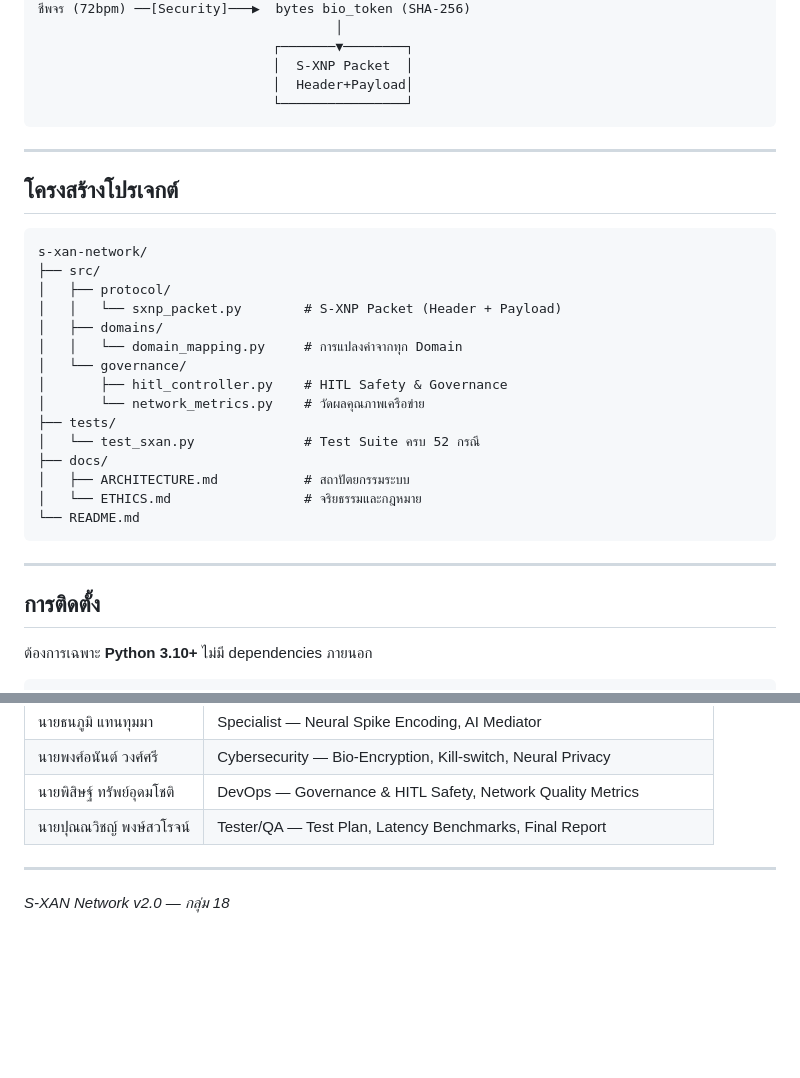
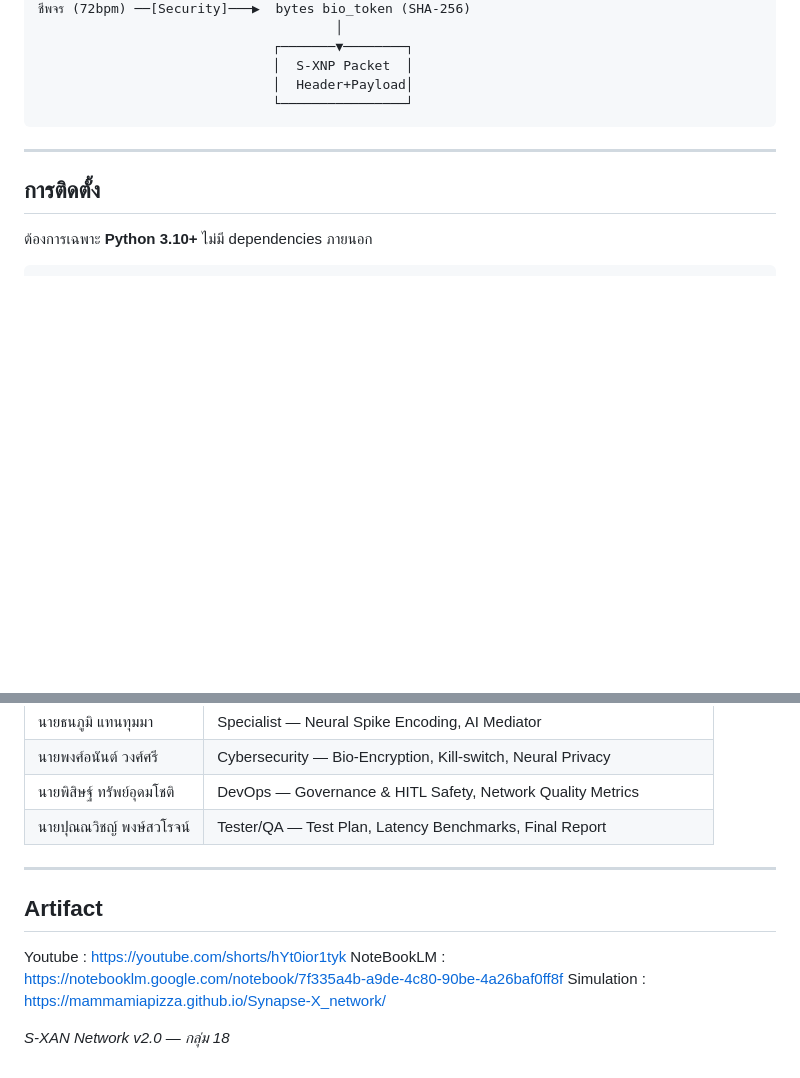
Before and after one commit to MammamiaPizza/Synapse-X_network, a Markdown page: README.md, 2 parts joined by grey strips. Rendered like a GitHub page; blank space fills up the shorter version.

````diff
--- a/README.md
+++ b/README.md
@@ -24,27 +24,6 @@ S-XAN (Synaptic eXtended Augmentation Network) คือสถาปัตยก
                               └────────────────┘
 ```
 
----
-
-## โครงสร้างโปรเจกต์
-
-```
-s-xan-network/
-├── src/
-│   ├── protocol/
-│   │   └── sxnp_packet.py        # S-XNP Packet (Header + Payload)
-│   ├── domains/
-│   │   └── domain_mapping.py     # การแปลงค่าจากทุก Domain
-│   └── governance/
-│       ├── hitl_controller.py    # HITL Safety & Governance
-│       └── network_metrics.py    # วัดผลคุณภาพเครือข่าย
-├── tests/
-│   └── test_sxan.py              # Test Suite ครบ 52 กรณี
-├── docs/
-│   ├── ARCHITECTURE.md           # สถาปัตยกรรมระบบ
-│   └── ETHICS.md                 # จริยธรรมและกฎหมาย
-└── README.md
-```
 
 ---
 
@@ -279,4 +258,11 @@ print(ctrl.audit.export_summary())
 
 ---
 
+## Artifact
+
+Youtube    : https://youtube.com/shorts/hYt0ior1tyk
+NoteBookLM : https://notebooklm.google.com/notebook/7f335a4b-a9de-4c80-90be-4a26baf0ff8f
+Simulation : https://mammamiapizza.github.io/Synapse-X_network/
+
+
 *S-XAN Network v2.0 — กลุ่ม 18*
````
